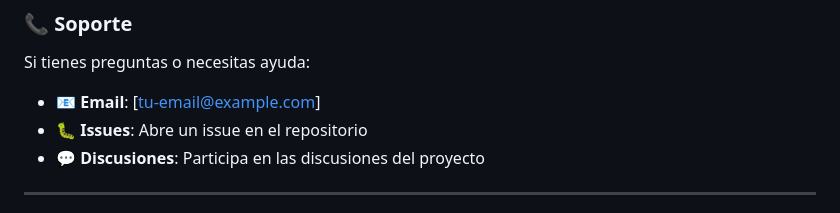
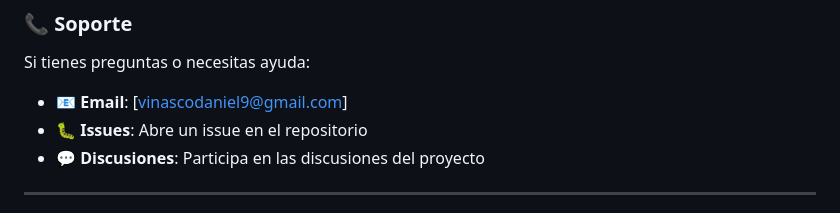
Before and after one commit to DanielSantiagoV/Fronted_FoodStars, a Markdown page: README.md, the part around the change printed below. GitHub-like rendering.

```diff
--- a/README.md
+++ b/README.md
@@ -548,7 +548,7 @@ Este proyecto está bajo la Licencia MIT. Ver el archivo `LICENSE` para más det
 ### 📞 Soporte
 
 Si tienes preguntas o necesitas ayuda:
-- 📧 **Email**: [tu-email@example.com]
+- 📧 **Email**: [vinascodaniel9@gmail.com]
 - 🐛 **Issues**: Abre un issue en el repositorio
 - 💬 **Discusiones**: Participa en las discusiones del proyecto
 
```
Also changed, not shown: other parts of README.md (+1 -1 lines).
